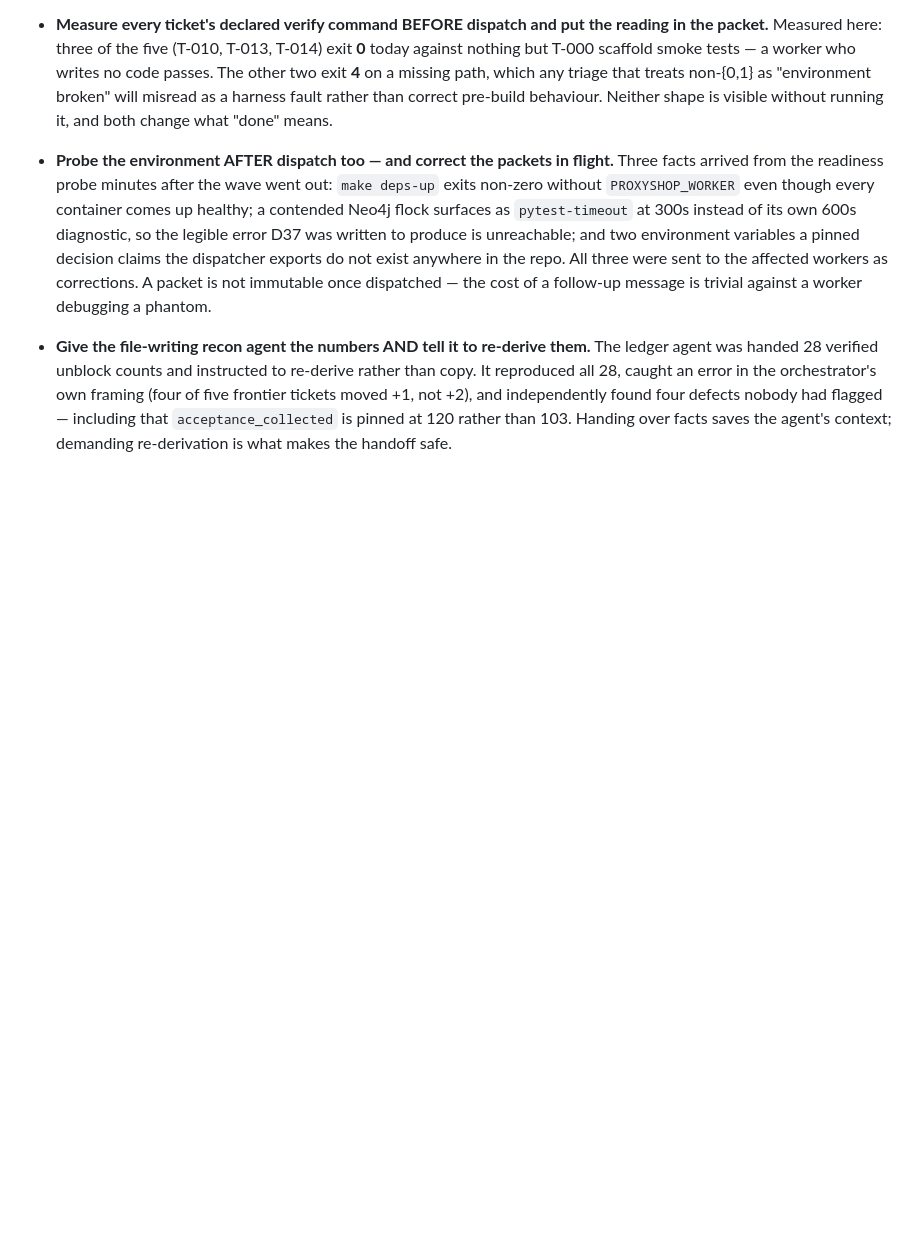
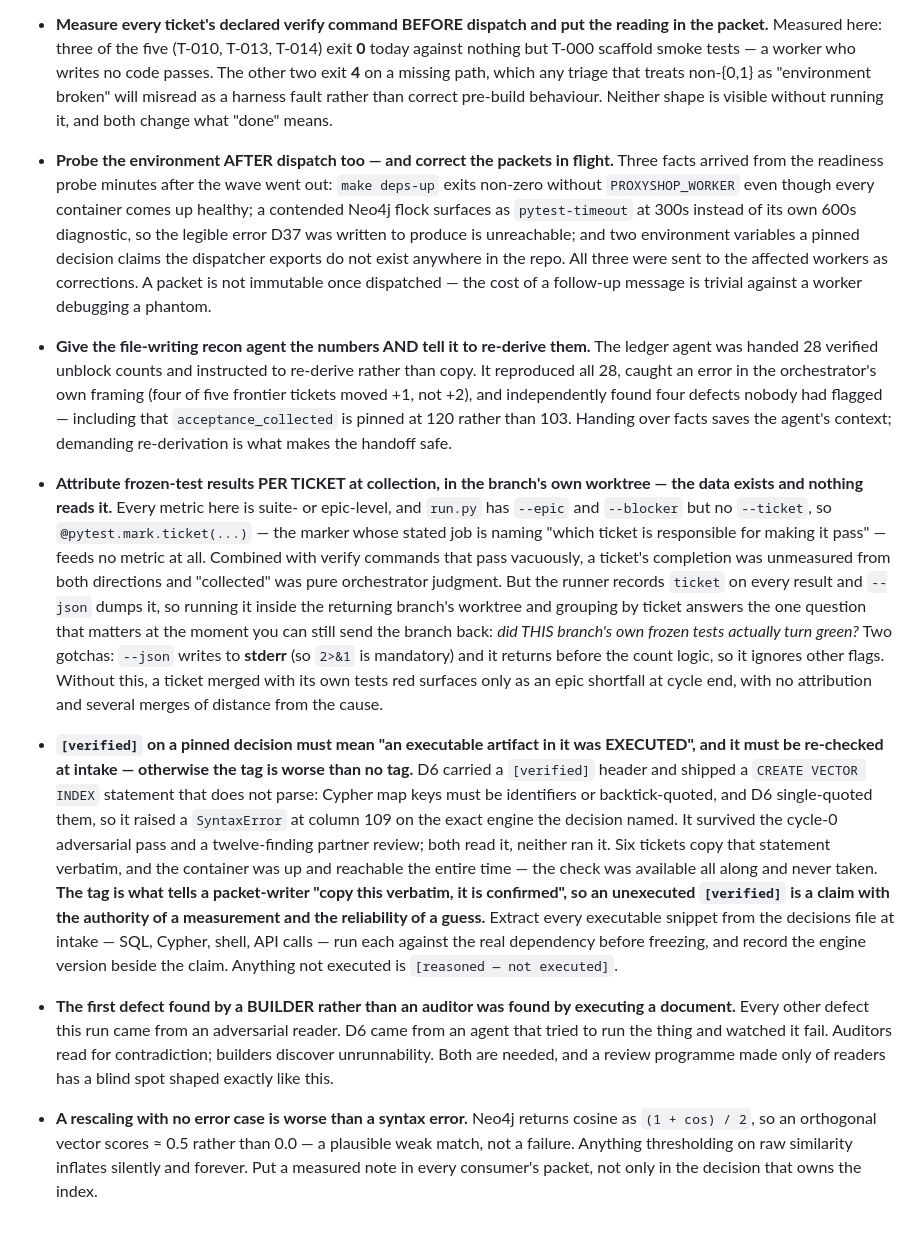
Before and after one commit to HankH18/proxyshop, a Markdown page: .swarm-loop/learnings.md, the part around the change. GitHub-like rendering; blank space fills up the shorter version.

Commit message:
docs(swarm-loop): wave-1 collection learnings — per-ticket attribution and the [verified] tag
Co-Authored-By: Claude Opus 5 (1M context) <noreply@anthropic.com>
Claude-Session: https://claude.ai/code/session_01HzL8Rps7MUXR5GscPSmvdx

```diff
--- a/.swarm-loop/learnings.md
+++ b/.swarm-loop/learnings.md
@@ -219,3 +219,43 @@ Entries are injected selectively into task packets — only those relevant to a
   tickets moved +1, not +2), and independently found four defects nobody had flagged — including
   that `acceptance_collected` is pinned at 120 rather than 103. Handing over facts saves the
   agent's context; demanding re-derivation is what makes the handoff safe.
+
+- **Attribute frozen-test results PER TICKET at collection, in the branch's own worktree —
+  the data exists and nothing reads it.** Every metric here is suite- or epic-level, and
+  `run.py` has `--epic` and `--blocker` but no `--ticket`, so `@pytest.mark.ticket(...)` —
+  the marker whose stated job is naming "which ticket is responsible for making it pass" —
+  feeds no metric at all. Combined with verify commands that pass vacuously, a ticket's
+  completion was unmeasured from both directions and "collected" was pure orchestrator
+  judgment. But the runner records `ticket` on every result and `--json` dumps it, so
+  running it inside the returning branch's worktree and grouping by ticket answers the one
+  question that matters at the moment you can still send the branch back: *did THIS
+  branch's own frozen tests actually turn green?* Two gotchas: `--json` writes to **stderr**
+  (so `2>&1` is mandatory) and it returns before the count logic, so it ignores other flags.
+  Without this, a ticket merged with its own tests red surfaces only as an epic shortfall at
+  cycle end, with no attribution and several merges of distance from the cause.
+
+- **`[verified]` on a pinned decision must mean "an executable artifact in it was EXECUTED",
+  and it must be re-checked at intake — otherwise the tag is worse than no tag.** D6 carried
+  a `[verified]` header and shipped a `CREATE VECTOR INDEX` statement that does not parse:
+  Cypher map keys must be identifiers or backtick-quoted, and D6 single-quoted them, so it
+  raised a `SyntaxError` at column 109 on the exact engine the decision named. It survived
+  the cycle-0 adversarial pass and a twelve-finding partner review; both read it, neither ran
+  it. Six tickets copy that statement verbatim, and the container was up and reachable the
+  entire time — the check was available all along and never taken. **The tag is what tells a
+  packet-writer "copy this verbatim, it is confirmed", so an unexecuted `[verified]` is a
+  claim with the authority of a measurement and the reliability of a guess.** Extract every
+  executable snippet from the decisions file at intake — SQL, Cypher, shell, API calls — run
+  each against the real dependency before freezing, and record the engine version beside the
+  claim. Anything not executed is `[reasoned — not executed]`.
+
+- **The first defect found by a BUILDER rather than an auditor was found by executing a
+  document.** Every other defect this run came from an adversarial reader. D6 came from an
+  agent that tried to run the thing and watched it fail. Auditors read for contradiction;
+  builders discover unrunnability. Both are needed, and a review programme made only of
+  readers has a blind spot shaped exactly like this.
+
+- **A rescaling with no error case is worse than a syntax error.** Neo4j returns cosine as
+  `(1 + cos) / 2`, so an orthogonal vector scores ≈ 0.5 rather than 0.0 — a plausible weak
+  match, not a failure. Anything thresholding on raw similarity inflates silently and
+  forever. Put a measured note in every consumer's packet, not only in the decision that
+  owns the index.
```
